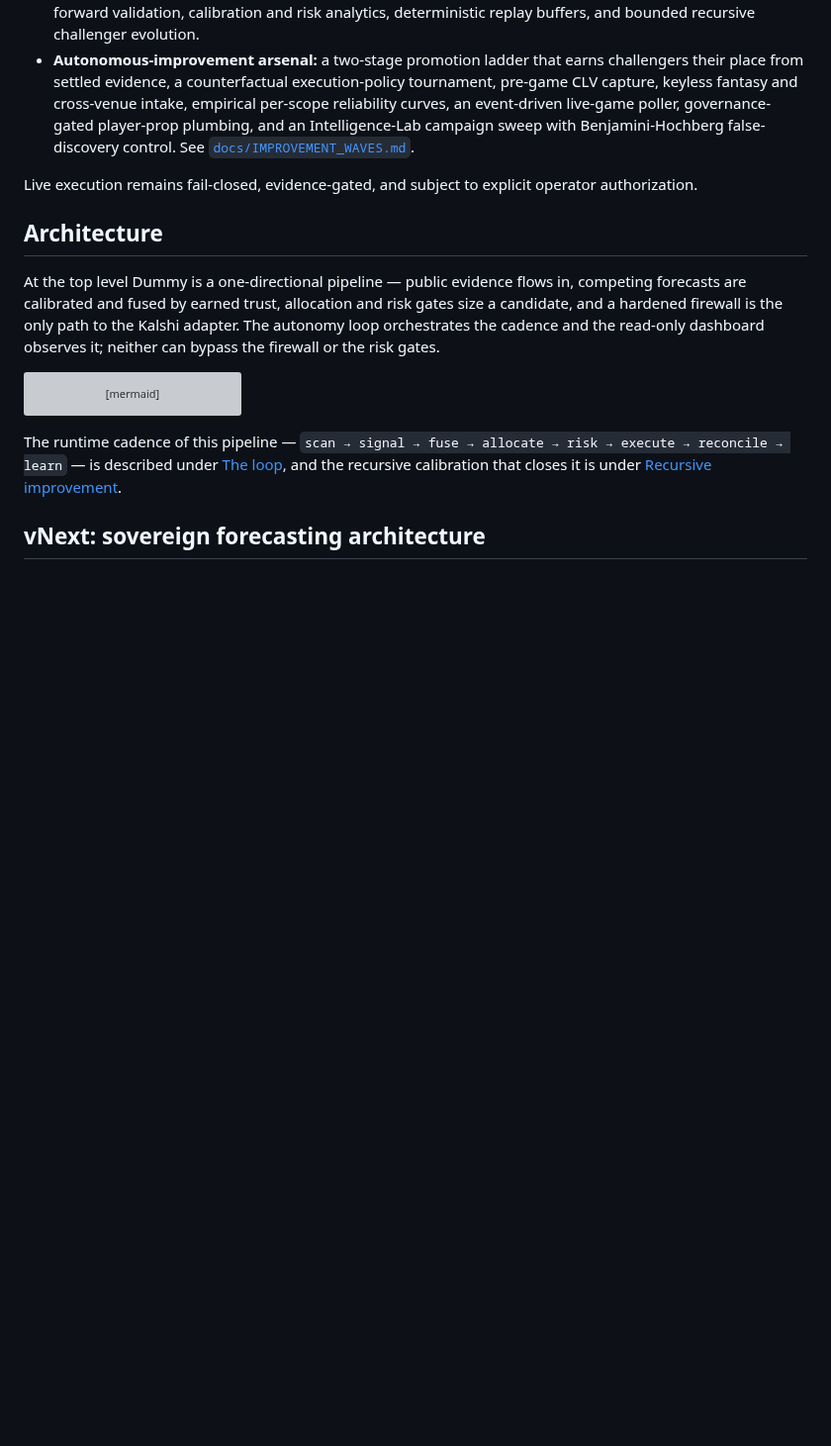
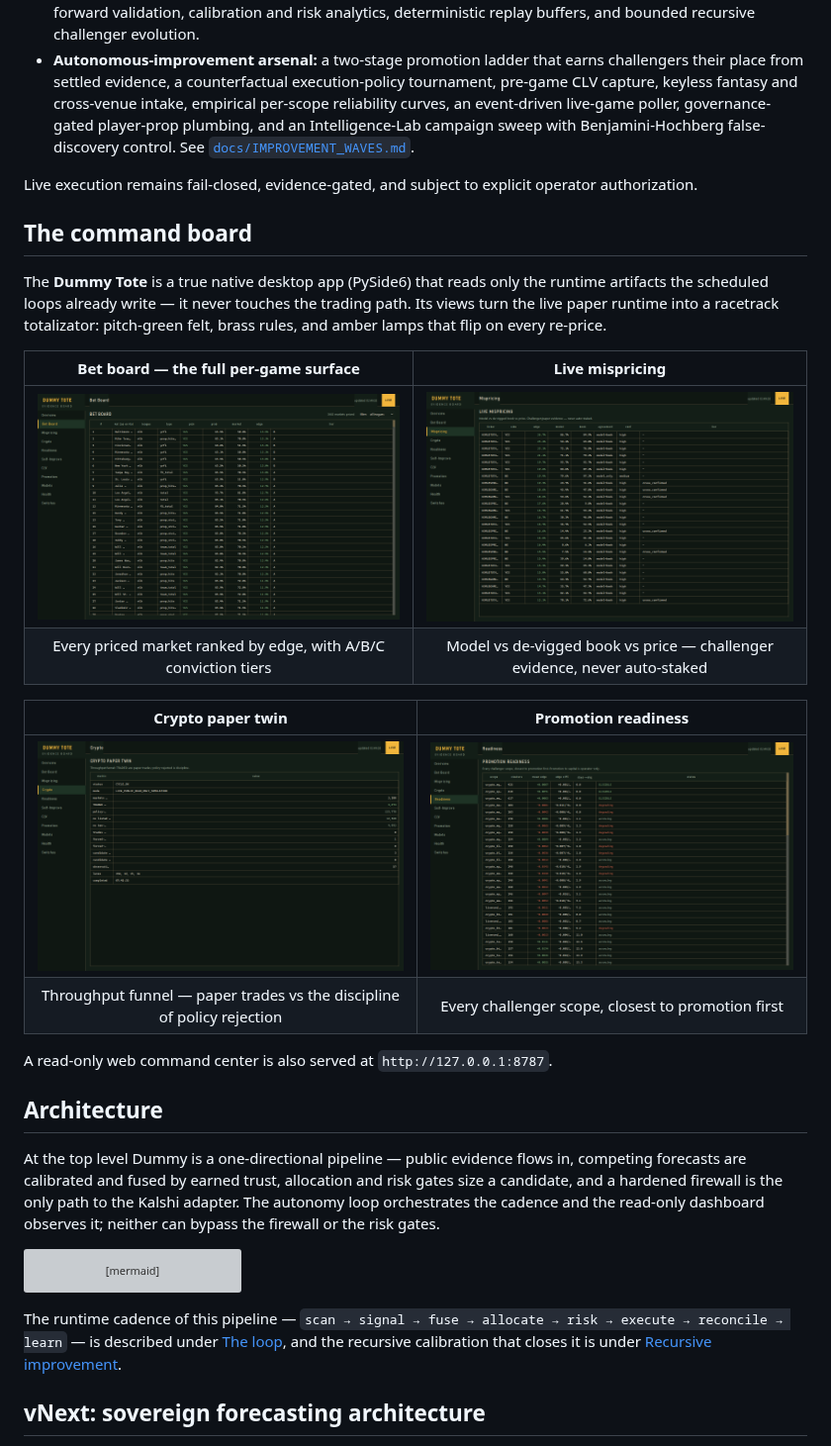
Before and after one commit to ObtuseAI/dummy, a Markdown page: README.md, the part around one of its changes. Shown at 99% size. GitHub-like rendering; pictures changed too: docs/assets/tote-betboard.png (added), docs/assets/tote-crypto.png (added), docs/assets/tote-mispricing.png (added); blank space fills up the shorter version; grey boxes are pictures that could not be loaded.

```diff
--- a/README.md
+++ b/README.md
@@ -34,6 +58,26 @@ records the full lifecycle in an auditable ledger.
 
 Live execution remains fail-closed, evidence-gated, and subject to explicit
 operator authorization.
+
+## The command board
+
+The **Dummy Tote** is a true native desktop app (PySide6) that reads only the
+runtime artifacts the scheduled loops already write — it never touches the
+trading path. Its views turn the live paper runtime into a racetrack
+totalizator: pitch-green felt, brass rules, and amber lamps that flip on every
+re-price.
+
+| Bet board — the full per-game surface | Live mispricing |
+|:--:|:--:|
+| [![Bet board](docs/assets/tote-betboard.png)](docs/assets/tote-betboard.png) | [![Mispricing](docs/assets/tote-mispricing.png)](docs/assets/tote-mispricing.png) |
+| Every priced market ranked by edge, with A/B/C conviction tiers | Model vs de-vigged book vs price — challenger evidence, never auto-staked |
+
+| Crypto paper twin | Promotion readiness |
+|:--:|:--:|
+| [![Crypto](docs/assets/tote-crypto.png)](docs/assets/tote-crypto.png) | [![Readiness](docs/assets/tote-readiness.png)](docs/assets/tote-readiness.png) |
+| Throughput funnel — paper trades vs the discipline of policy rejection | Every challenger scope, closest to promotion first |
+
+A read-only web command center is also served at `http://127.0.0.1:8787`.
 
 ## Architecture
 
```
Also changed, not shown: other parts of README.md (+26 -2 lines), docs/assets/tote-health.png (added), docs/assets/tote-overview.png (added), 1 other file.
